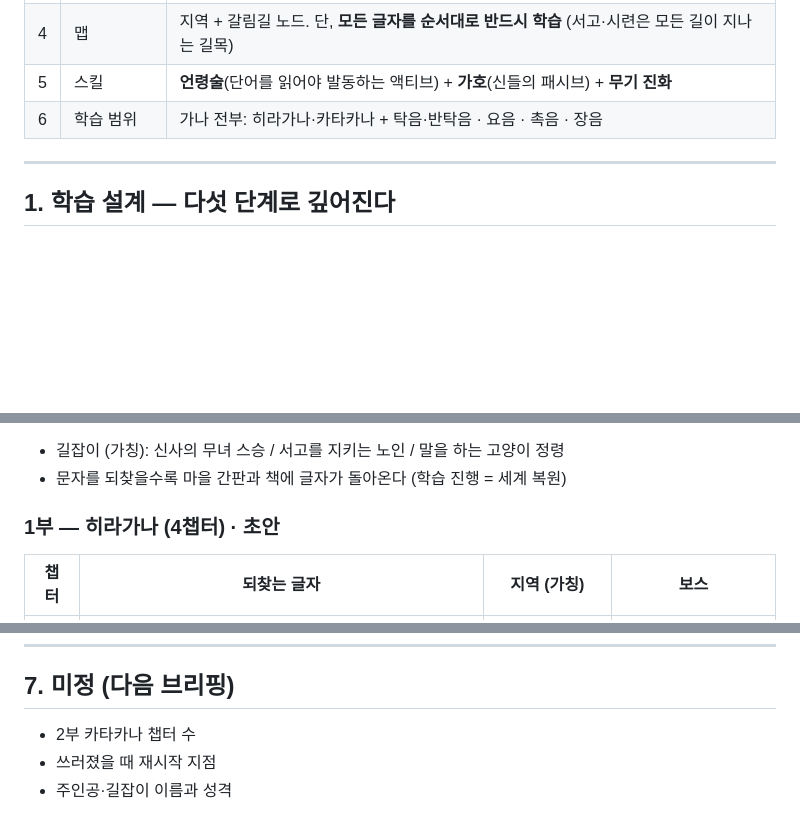
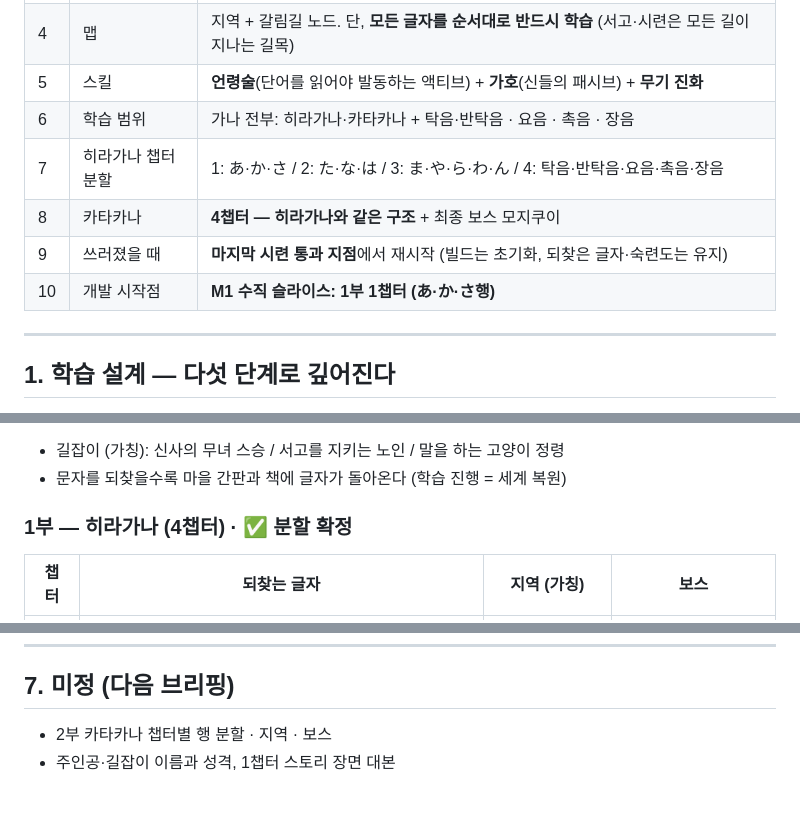
Before and after one commit to unogim4/kotodama-prototype, a Markdown page: 본편기획서.md, 3 parts joined by grey strips. Rendered like a GitHub page; blank space fills up the shorter version.

Commit message:
본편 기획: 챕터 분할·카타카나 4챕터·재시작 지점·수직 슬라이스 확정
Co-Authored-By: Claude Opus 5.5 <noreply@anthropic.com>

```diff
--- a/본편기획서.md
+++ b/본편기획서.md
@@ -16,6 +16,10 @@
 | 4 | 맵 | 지역 + 갈림길 노드. 단, **모든 글자를 순서대로 반드시 학습** (서고·시련은 모든 길이 지나는 길목) |
 | 5 | 스킬 | **언령술**(단어를 읽어야 발동하는 액티브) + **가호**(신들의 패시브) + **무기 진화** |
 | 6 | 학습 범위 | 가나 전부: 히라가나·카타카나 + 탁음·반탁음 · 요음 · 촉음 · 장음 |
+| 7 | 히라가나 챕터 분할 | 1: あ·か·さ / 2: た·な·は / 3: ま·や·ら·わ·ん / 4: 탁음·반탁음·요음·촉음·장음 |
+| 8 | 카타카나 | **4챕터 — 히라가나와 같은 구조** + 최종 보스 모지쿠이 |
+| 9 | 쓰러졌을 때 | **마지막 시련 통과 지점**에서 재시작 (빌드는 초기화, 되찾은 글자·숙련도는 유지) |
+| 10 | 개발 시작점 | **M1 수직 슬라이스: 1부 1챕터 (あ·か·さ행)** |
 
 ---
 
@@ -44,7 +48,7 @@
 - 길잡이 (가칭): 신사의 무녀 스승 / 서고를 지키는 노인 / 말을 하는 고양이 정령
 - 문자를 되찾을수록 마을 간판과 책에 글자가 돌아온다 (학습 진행 = 세계 복원)
 
-### 1부 — 히라가나 (4챕터) · 초안
+### 1부 — 히라가나 (4챕터) · ✅ 분할 확정
 
 | 챕터 | 되찾는 글자 | 지역 (가칭) | 보스 |
 |---|---|---|---|
@@ -129,6 +133,5 @@
 ---
 
 ## 7. 미정 (다음 브리핑)
-- 2부 카타카나 챕터 수
-- 쓰러졌을 때 재시작 지점
-- 주인공·길잡이 이름과 성격
+- 2부 카타카나 챕터별 행 분할 · 지역 · 보스
+- 주인공·길잡이 이름과 성격, 1챕터 스토리 장면 대본
```
Also changed, not shown: other parts of 본편기획서.md (+2 -2 lines).
